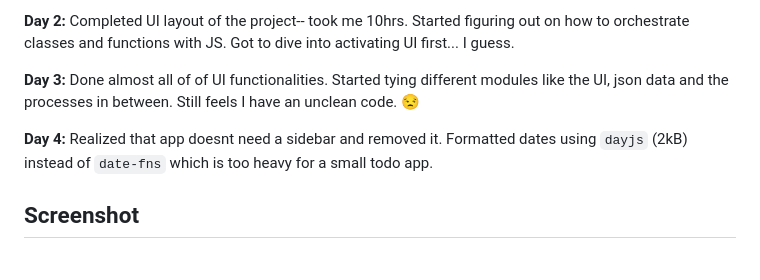
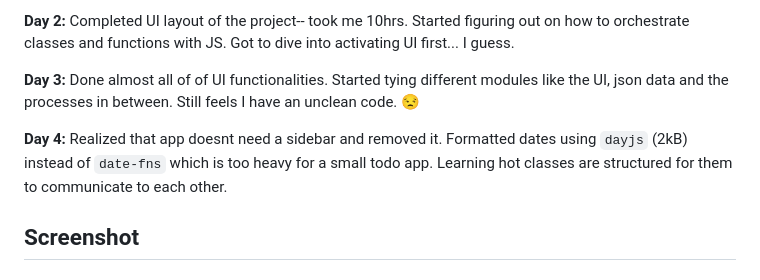
Before and after one commit to hello-damiro/todo, a Markdown page: README.md, the part around the change. Rendered like a GitHub page.

Commit message:
journal update

```diff
--- a/README.md
+++ b/README.md
@@ -12,7 +12,7 @@ LIVE SITE [HERE](https://hello-damiro.github.io/todo)
 
 **Day 3:** Done almost all of of UI functionalities. Started tying different modules like the UI, json data and the processes in between. Still feels I have an unclean code. 😒
 
-**Day 4:** Realized that app doesnt need a sidebar and removed it. Formatted dates using `dayjs` (2kB) instead of `date-fns` which is too heavy for a small todo app.
+**Day 4:** Realized that app doesnt need a sidebar and removed it. Formatted dates using `dayjs` (2kB) instead of `date-fns` which is too heavy for a small todo app. Learning hot classes are structured for them to communicate to each other.
 
 </br>
 
```
